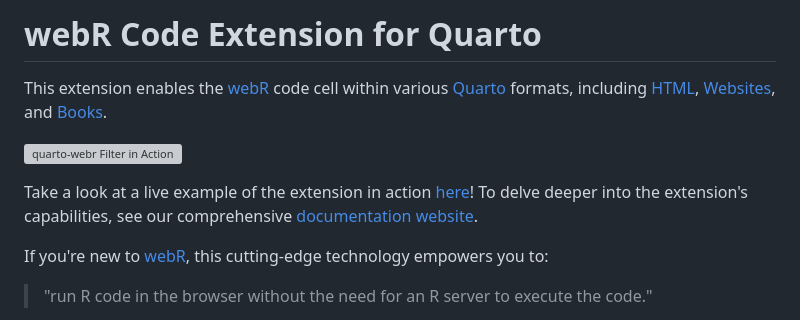
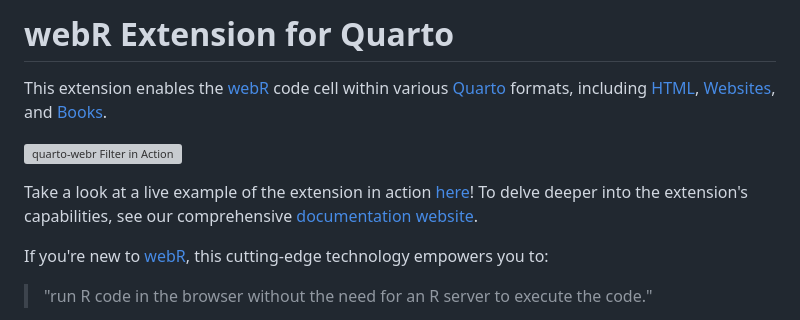
Before and after one commit to coatless/quarto-webr, a Markdown page: README.md, the part around the change printed below. GitHub-like rendering; grey boxes are pictures that could not be loaded.

```diff
--- a/README.md
+++ b/README.md
@@ -1,4 +1,4 @@
-# webR Code Extension for Quarto
+# webR Extension for Quarto
 
 This extension enables the [webR](https://docs.r-wasm.org/webr/latest/) code cell within various [Quarto](https://quarto.org/) formats, including [HTML](https://quarto.org/docs/output-formats/html-basics.html), [Websites](https://quarto.org/docs/websites/), and [Books](https://quarto.org/docs/books).
 
```
Also changed, not shown: other parts of README.md (+5 -5 lines).
